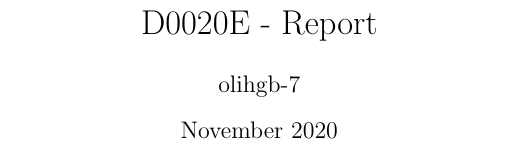
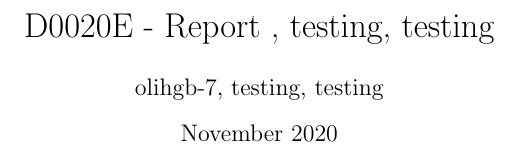
Before and after one commit to olihgb-7/TestRepo, a LaTeX document (Report/TestLatex.tex): part of page 1 of 2, cut so that both start at the same text. Compiled offline with pdfLaTeX.

Commit message:
Updates from Overleaf

```diff
--- a/Report/TestLatex.tex
+++ b/Report/TestLatex.tex
@@ -1,8 +1,8 @@
 \documentclass{article}
 \usepackage[utf8]{inputenc}
 
-\title{D0020E - Report}
-\author{olihgb-7 }
+\title{D0020E - Report , testing, testing}
+\author{olihgb-7, testing, testing }
 \date{November 2020}
 
 \newpage
```
